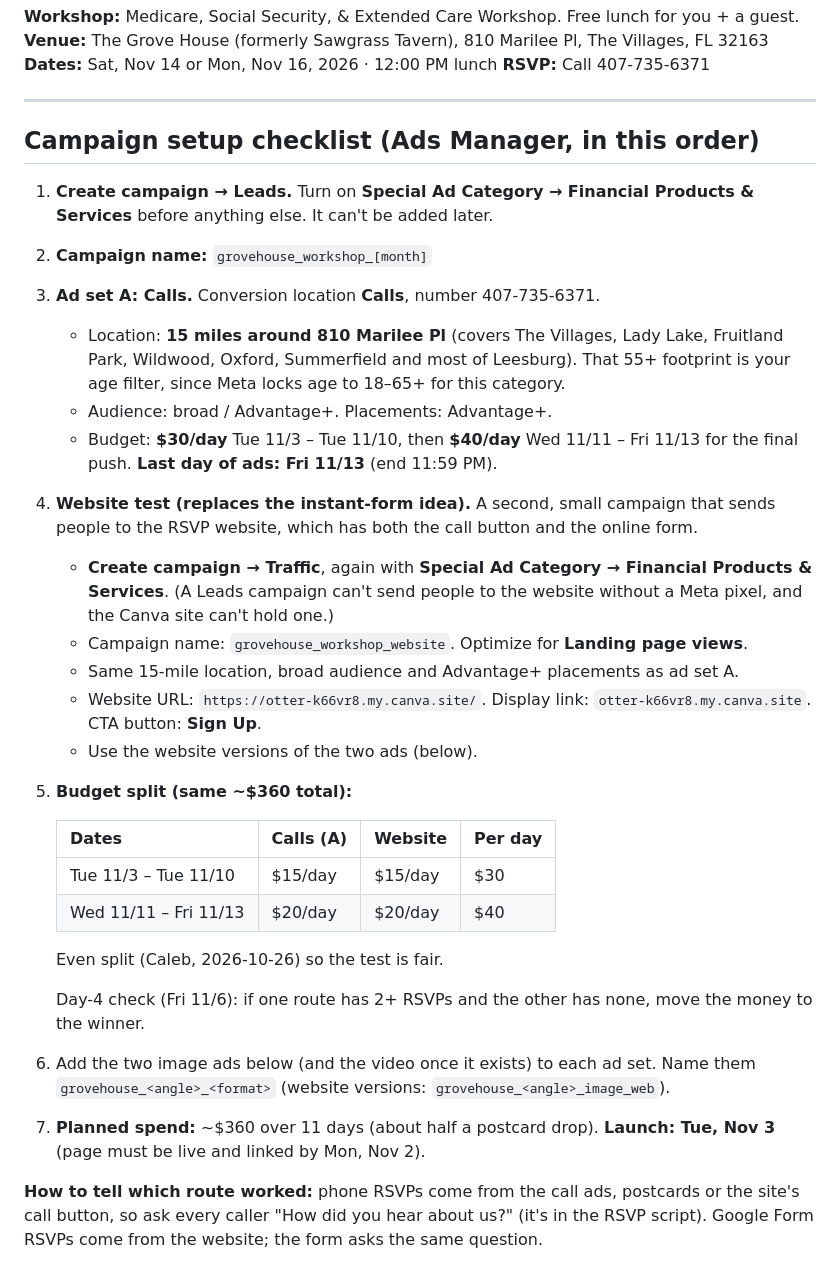
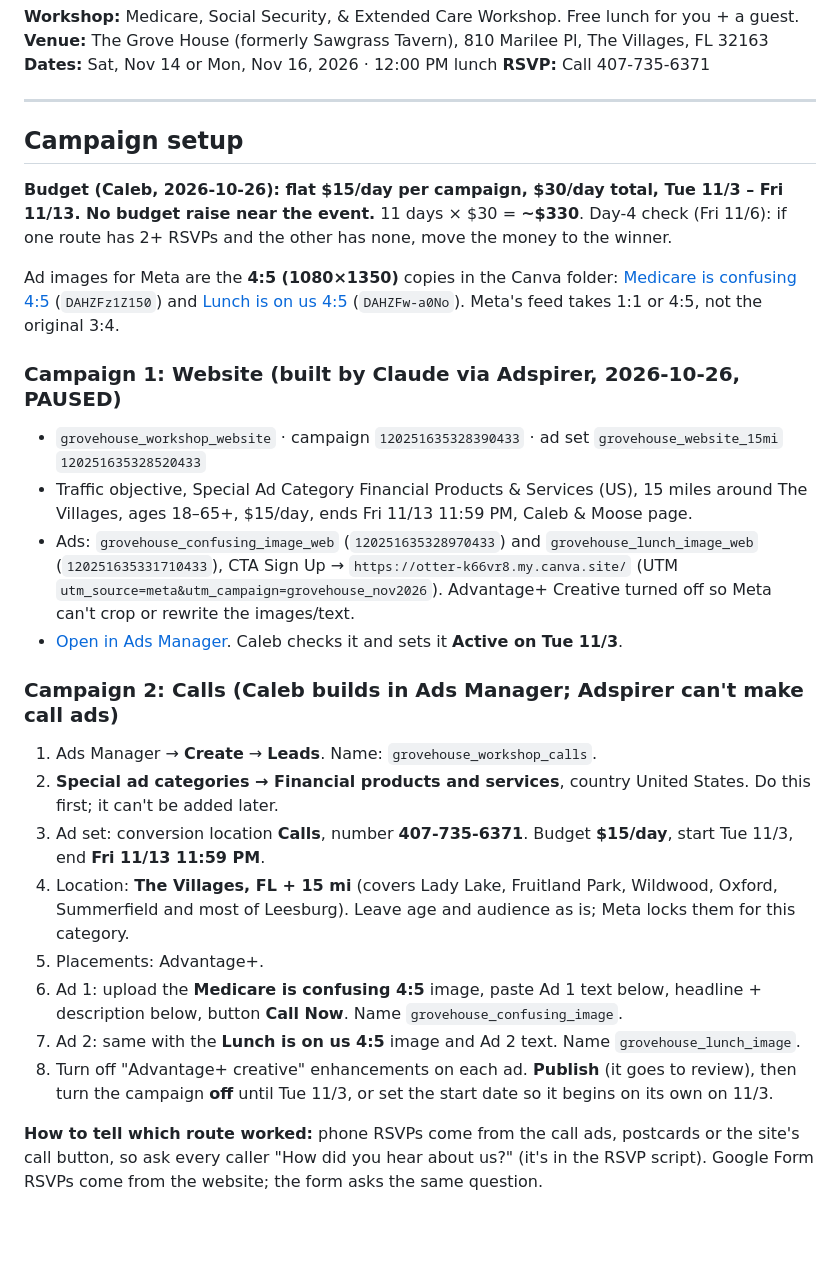
Before and after one commit to calebjurkonis-create/claude-blc-marketing, a Markdown page: seminars/grove-house/meta-ads.md, the part around the change. Drawn GitHub-style; blank space fills up the shorter version.

Commit message:
Build paused website campaign; flat $15/$15 budget; call campaign steps
Co-Authored-By: Claude Opus 5.5 <noreply@anthropic.com>
Claude-Session: https://claude.ai/code/session_0165mYstgSZ8ZegHVh1S9guG

```diff
--- a/seminars/grove-house/meta-ads.md
+++ b/seminars/grove-house/meta-ads.md
@@ -7,32 +7,27 @@
 
 ---
 
-## Campaign setup checklist (Ads Manager, in this order)
+## Campaign setup
 
-1. **Create campaign → Leads.** Turn on **Special Ad Category → Financial Products & Services** before anything else. It can't be added later.
-2. **Campaign name:** `grovehouse_workshop_[month]`
-3. **Ad set A: Calls.** Conversion location **Calls**, number 407-735-6371.
-   - Location: **15 miles around 810 Marilee Pl** (covers The Villages, Lady Lake, Fruitland Park, Wildwood, Oxford, Summerfield and most of Leesburg). That 55+ footprint is your age filter, since Meta locks age to 18–65+ for this category.
-   - Audience: broad / Advantage+. Placements: Advantage+.
-   - Budget: **$30/day** Tue 11/3 – Tue 11/10, then **$40/day** Wed 11/11 – Fri 11/13 for the final push. **Last day of ads: Fri 11/13** (end 11:59 PM).
-4. **Website test (replaces the instant-form idea).** A second, small campaign that sends people to the RSVP website, which has both the call button and the online form.
-   - **Create campaign → Traffic**, again with **Special Ad Category → Financial Products & Services**. (A Leads campaign can't send people to the website without a Meta pixel, and the Canva site can't hold one.)
-   - Campaign name: `grovehouse_workshop_website`. Optimize for **Landing page views**.
-   - Same 15-mile location, broad audience and Advantage+ placements as ad set A.
-   - Website URL: `https://otter-k66vr8.my.canva.site/`. Display link: `otter-k66vr8.my.canva.site`. CTA button: **Sign Up**.
-   - Use the website versions of the two ads (below).
-5. **Budget split (same ~$360 total):**
+**Budget (Caleb, 2026-10-26): flat $15/day per campaign, $30/day total, Tue 11/3 – Fri 11/13. No budget raise near the event.** 11 days × $30 = **~$330**. Day-4 check (Fri 11/6): if one route has 2+ RSVPs and the other has none, move the money to the winner.
 
-   | Dates | Calls (A) | Website | Per day |
-   |---|---|---|---|
-   | Tue 11/3 – Tue 11/10 | $15/day | $15/day | $30 |
-   | Wed 11/11 – Fri 11/13 | $20/day | $20/day | $40 |
+Ad images for Meta are the **4:5 (1080×1350)** copies in the Canva folder: [Medicare is confusing 4:5](https://www.canva.com/d/qEWfkpwTyY-Lek7) (`DAHZFz1Z150`) and [Lunch is on us 4:5](https://www.canva.com/d/wdvn33W1DwTRVwH) (`DAHZFw-a0No`). Meta's feed takes 1:1 or 4:5, not the original 3:4.
 
-   Even split (Caleb, 2026-10-26) so the test is fair.
+### Campaign 1: Website (built by Claude via Adspirer, 2026-10-26, PAUSED)
+- `grovehouse_workshop_website` · campaign `120251635328390433` · ad set `grovehouse_website_15mi` `120251635328520433`
+- Traffic objective, Special Ad Category Financial Products & Services (US), 15 miles around The Villages, ages 18–65+, $15/day, ends Fri 11/13 11:59 PM, Caleb & Moose page.
+- Ads: `grovehouse_confusing_image_web` (`120251635328970433`) and `grovehouse_lunch_image_web` (`120251635331710433`), CTA Sign Up → `https://otter-k66vr8.my.canva.site/` (UTM `utm_source=meta&utm_campaign=grovehouse_nov2026`). Advantage+ Creative turned off so Meta can't crop or rewrite the images/text.
+- [Open in Ads Manager](https://www.facebook.com/adsmanager/manage/campaigns?act=1399197117057223&selected_campaign_ids=120251635328390433). Caleb checks it and sets it **Active on Tue 11/3**.
 
-   Day-4 check (Fri 11/6): if one route has 2+ RSVPs and the other has none, move the money to the winner.
-6. Add the two image ads below (and the video once it exists) to each ad set. Name them `grovehouse_<angle>_<format>` (website versions: `grovehouse_<angle>_image_web`).
-7. **Planned spend:** ~$360 over 11 days (about half a postcard drop). **Launch: Tue, Nov 3** (page must be live and linked by Mon, Nov 2).
+### Campaign 2: Calls (Caleb builds in Ads Manager; Adspirer can't make call ads)
+1. Ads Manager → **Create** → **Leads**. Name: `grovehouse_workshop_calls`.
+2. **Special ad categories → Financial products and services**, country United States. Do this first; it can't be added later.
+3. Ad set: conversion location **Calls**, number **407-735-6371**. Budget **$15/day**, start Tue 11/3, end **Fri 11/13 11:59 PM**.
+4. Location: **The Villages, FL + 15 mi** (covers Lady Lake, Fruitland Park, Wildwood, Oxford, Summerfield and most of Leesburg). Leave age and audience as is; Meta locks them for this category.
+5. Placements: Advantage+.
+6. Ad 1: upload the **Medicare is confusing 4:5** image, paste Ad 1 text below, headline + description below, button **Call Now**. Name `grovehouse_confusing_image`.
+7. Ad 2: same with the **Lunch is on us 4:5** image and Ad 2 text. Name `grovehouse_lunch_image`.
+8. Turn off "Advantage+ creative" enhancements on each ad. **Publish** (it goes to review), then turn the campaign **off** until Tue 11/3, or set the start date so it begins on its own on 11/3.
 
 **How to tell which route worked:** phone RSVPs come from the call ads, postcards or the site's call button, so ask every caller "How did you hear about us?" (it's in the RSVP script). Google Form RSVPs come from the website; the form asks the same question.
 
```
Also changed, not shown: MEMORY.md (+2 -1 lines), 1 other file.
